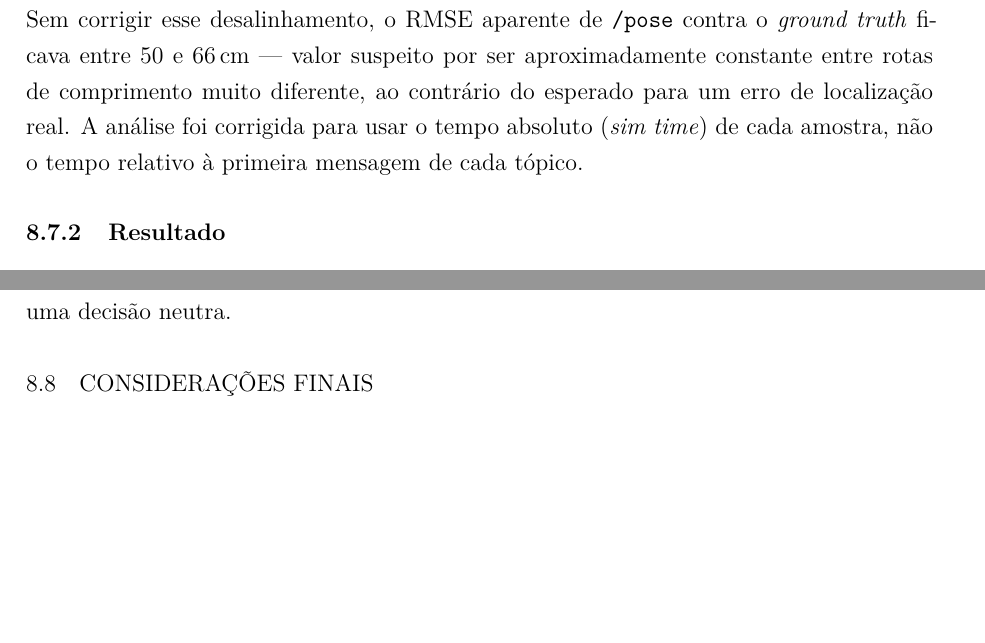
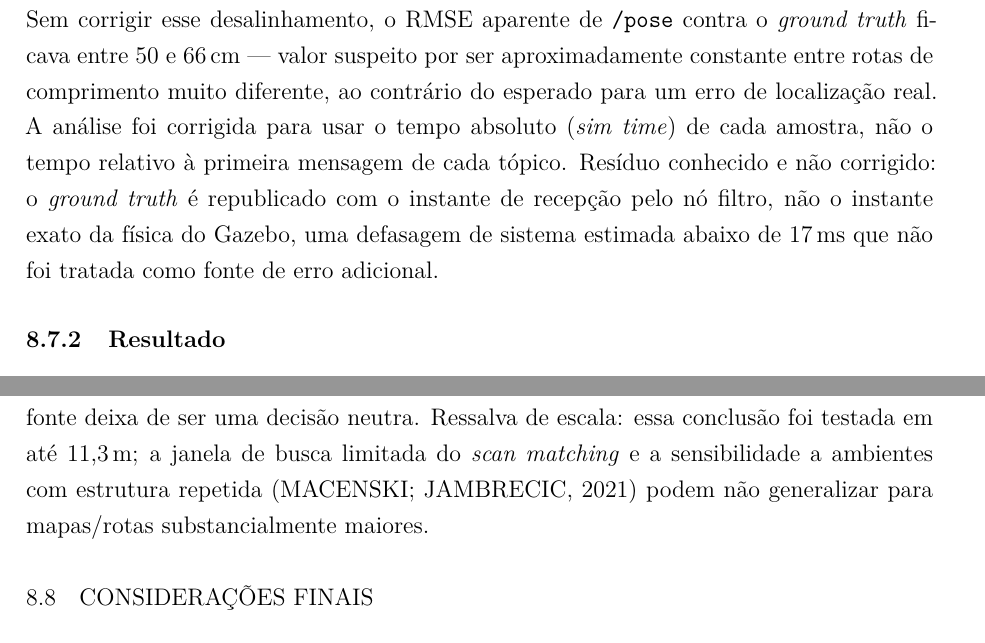
Before and after one commit to eduardowanderleyde/fleet-ui, a LaTeX thesis (dissertacao/main.tex, which reads dissertacao/chapters/08_resultados.tex): two parts of pages 87 and 89 of 115, joined at a grey line, cut so that both start at the same text, the shorter picture padded with empty space. Compiled offline with pdfLaTeX.

Commit message:
Adiciona 2 ressalvas de limitação à Seção 8.6: escala do SLAM Toolbox e defasagem do ground truth
slam_toolbox_tracking: conclusão testada só até 11,3m, pode não generalizar.
gazebo_tracking: timestamp do ground truth é hora de recepção, não da física (<17ms).

Co-Authored-By: Claude Sonnet 5 <noreply@anthropic.com>

```diff
--- a/dissertacao/chapters/08_resultados.tex
+++ b/dissertacao/chapters/08_resultados.tex
@@ -397,7 +397,11 @@ de \texttt{/\allowbreak pose} contra o \textit{ground truth} ficava entre
 de comprimento muito diferente, ao contrário do esperado para um erro de
 localização real. A análise foi corrigida para usar o tempo absoluto
 (\textit{sim time}) de cada amostra, não o tempo relativo à primeira
-mensagem de cada tópico.
+mensagem de cada tópico. Resíduo conhecido e não corrigido: o
+\textit{ground truth} é republicado com o instante de recepção pelo nó
+filtro, não o instante exato da física do Gazebo, uma defasagem
+de sistema estimada abaixo de 17\,ms que não foi tratada como fonte de
+erro adicional.
 
 \subsection{Resultado}
 
@@ -458,7 +462,10 @@ Esse resultado responde à tensão identificada entre a limitação de
 mesma fonte na campanha principal: para a rota curta efetivamente usada em
 QA1--QA3, a escolha não compromete a validade do resultado; para campanhas
 futuras com rotas mais longas, a escolha da fonte deixa de ser uma decisão
-neutra.
+neutra. Ressalva de escala: essa conclusão foi testada em até 11,3\,m; a
+janela de busca limitada do \textit{scan matching} e a sensibilidade a
+ambientes com estrutura repetida \cite{macenski2021slam} podem não
+generalizar para mapas/rotas substancialmente maiores.
 
 \section{Considerações Finais}
 \label{sec:res_conclusao}
```
